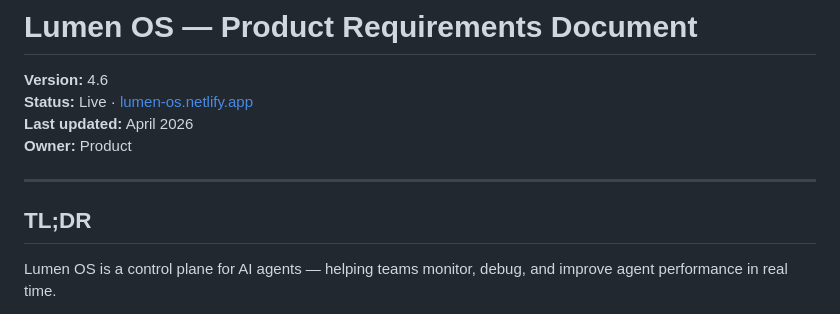
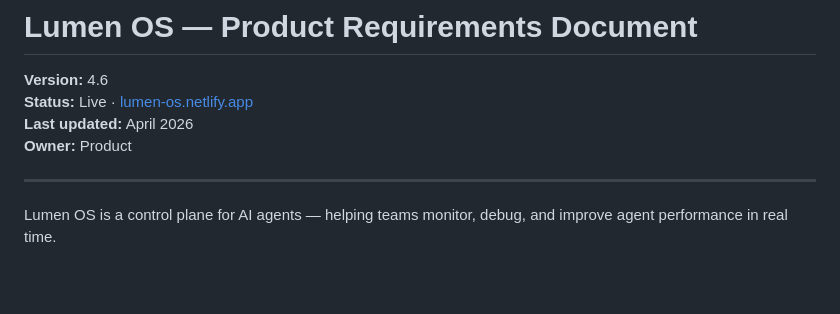
Before and after one commit to kalpanalsr16-ctrl/agentops-ai-platform, a Markdown page: PRD/Agentops_PRD.md, the part around the change. GitHub-like rendering; blank space fills up the shorter version.

```diff
--- a/PRD/Agentops_PRD.md
+++ b/PRD/Agentops_PRD.md
@@ -6,8 +6,6 @@
 **Owner:** Product
 
 ---
-
-## TL;DR
 
 Lumen OS is a control plane for AI agents — helping teams monitor, debug, and improve agent performance in real time.
 
```
